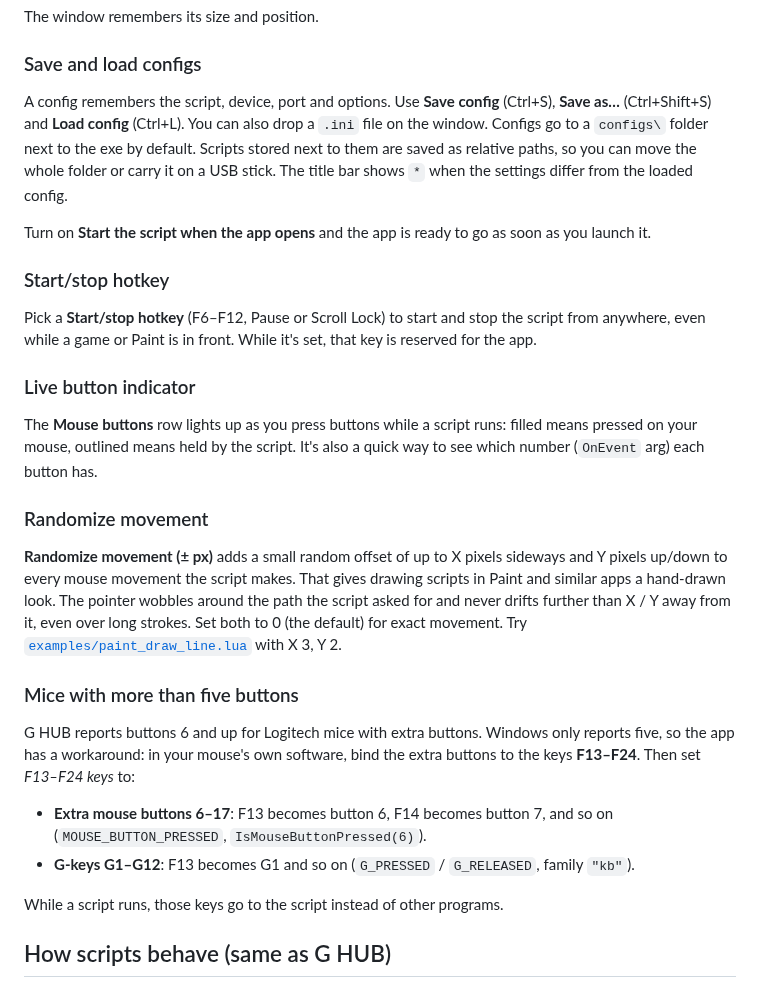
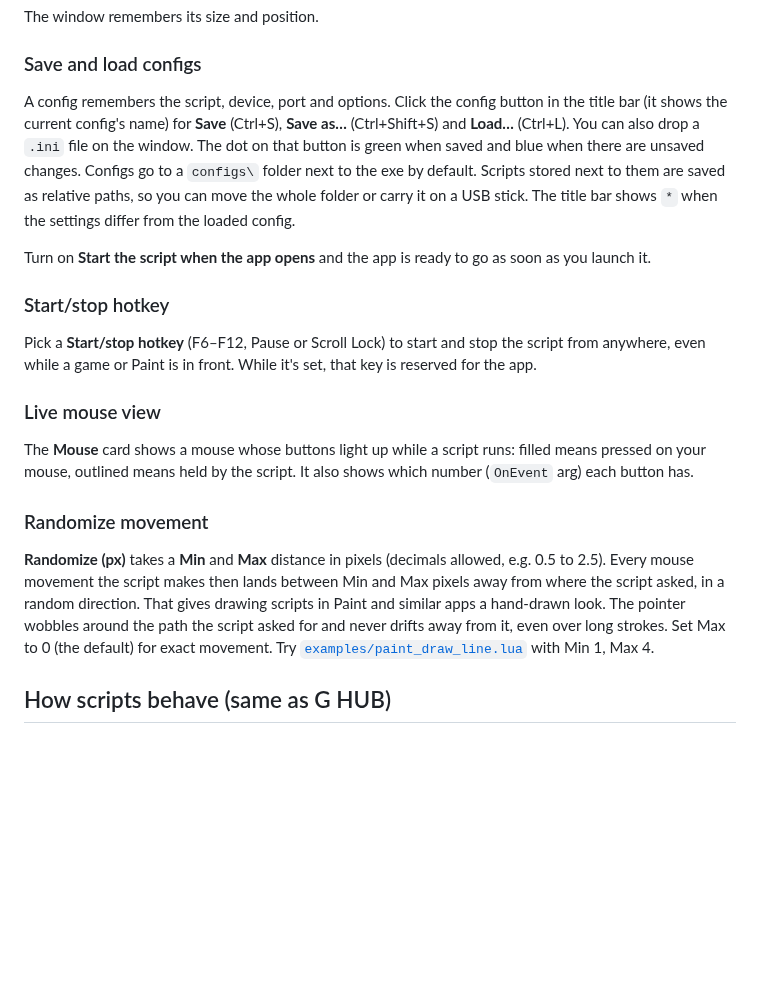
Before and after one commit to Blake12609/logitech-script-bridge, a Markdown page: README.md, the part around one of its changes. Rendered like a GitHub page; blank space fills up the shorter version.

```diff
--- a/README.md
+++ b/README.md
@@ -78,8 +78,10 @@ The window remembers its size and position.
 
 ### Save and load configs
 
-A config remembers the script, device, port and options. Use **Save config** (Ctrl+S), **Save as…**
-(Ctrl+Shift+S) and **Load config** (Ctrl+L). You can also drop a `.ini` file on the window.
+A config remembers the script, device, port and options. Click the config button in the title bar
+(it shows the current config's name) for **Save** (Ctrl+S), **Save as…** (Ctrl+Shift+S) and **Load…** (Ctrl+L).
+You can also drop a `.ini` file on the window. The dot on that button is green when saved and blue when
+there are unsaved changes.
 Configs go to a `configs\` folder next to the exe by default. Scripts stored next to them are
 saved as relative paths, so you can move the whole folder or carry it on a USB stick.
 The title bar shows `*` when the settings differ from the loaded config.
@@ -91,30 +93,20 @@ Turn on **Start the script when the app opens** and the app is ready to go as so
 Pick a **Start/stop hotkey** (F6–F12, Pause or Scroll Lock) to start and stop the script from
 anywhere, even while a game or Paint is in front. While it's set, that key is reserved for the app.
 
-### Live button indicator
+### Live mouse view
 
-The **Mouse buttons** row lights up as you press buttons while a script runs: filled means pressed on
-your mouse, outlined means held by the script. It's also a quick way to see which number
-(`OnEvent` arg) each button has.
+The **Mouse** card shows a mouse whose buttons light up while a script runs: filled means pressed on
+your mouse, outlined means held by the script. It also shows which number (`OnEvent` arg) each
+button has.
 
 ### Randomize movement
 
-**Randomize movement (± px)** adds a small random offset of up to X pixels sideways and Y pixels
-up/down to every mouse movement the script makes. That gives drawing scripts in Paint and similar
-apps a hand-drawn look. The pointer wobbles around the path the script asked for and never drifts
-further than X / Y away from it, even over long strokes. Set both to 0 (the default) for exact
-movement. Try [`examples/paint_draw_line.lua`](examples/paint_draw_line.lua) with X 3, Y 2.
-
-### Mice with more than five buttons
-
-G HUB reports buttons 6 and up for Logitech mice with extra buttons. Windows only
-reports five, so the app has a workaround: in your mouse's own software, bind the
-extra buttons to the keys **F13–F24**. Then set *F13–F24 keys* to:
-
-- **Extra mouse buttons 6–17**: F13 becomes button 6, F14 becomes button 7, and so on (`MOUSE_BUTTON_PRESSED`, `IsMouseButtonPressed(6)`).
-- **G-keys G1–G12**: F13 becomes G1 and so on (`G_PRESSED` / `G_RELEASED`, family `"kb"`).
-
-While a script runs, those keys go to the script instead of other programs.
+**Randomize (px)** takes a **Min** and **Max** distance in pixels (decimals allowed, e.g. 0.5 to 2.5).
+Every mouse movement the script makes then lands between Min and Max pixels away from where
+the script asked, in a random direction. That gives drawing scripts in Paint and similar apps a
+hand-drawn look. The pointer wobbles around the path the script asked for and never drifts away from it,
+even over long strokes. Set Max to 0 (the default) for exact movement.
+Try [`examples/paint_draw_line.lua`](examples/paint_draw_line.lua) with Min 1, Max 4.
 
 ## How scripts behave (same as G HUB)
 
```
Also changed, not shown: other parts of README.md (+1 -1 lines), docs/devices.png, docs/screenshot.png, 8 other files.
